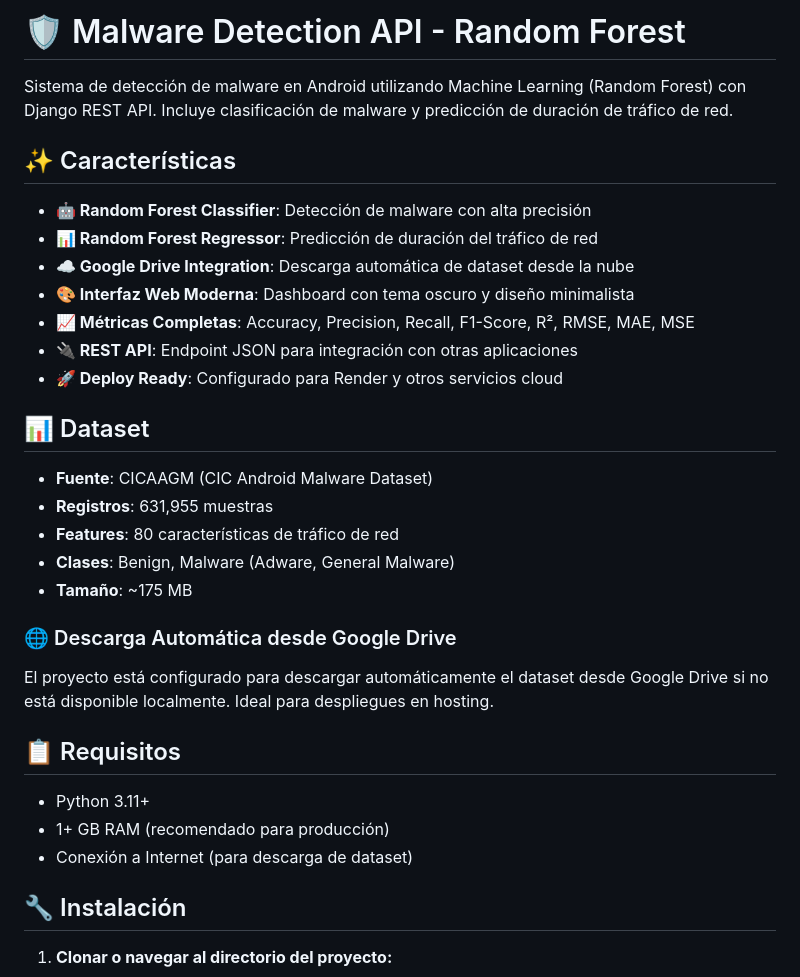
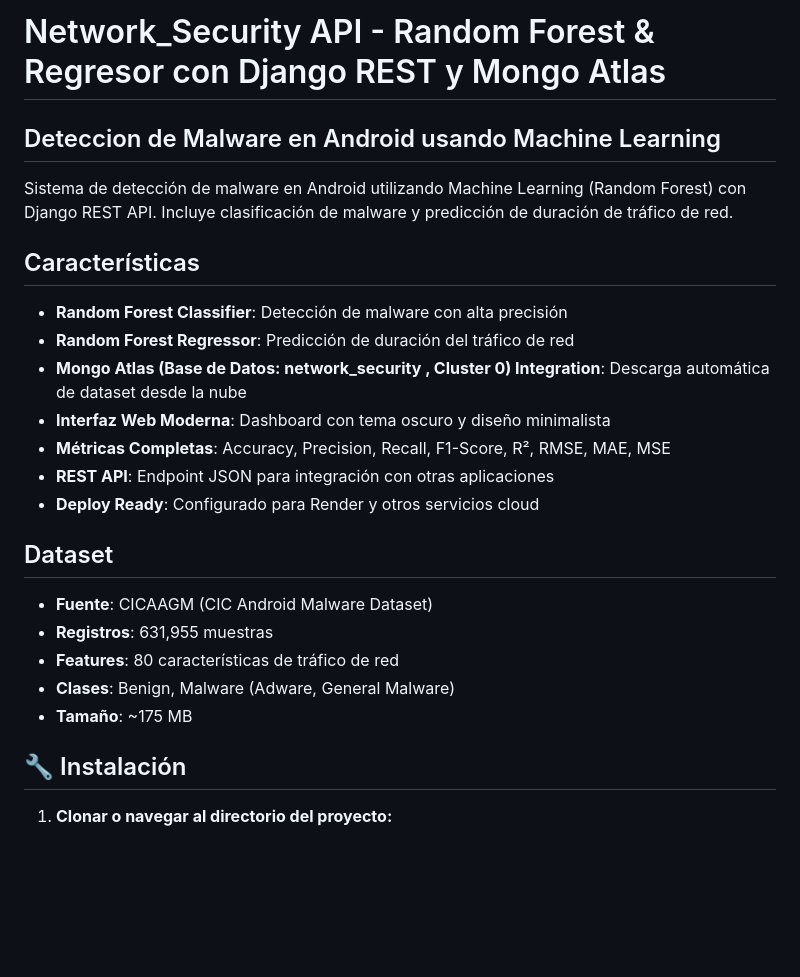
Before and after one commit to Adrian-HI-LO/Random-Regresion-_Forest, a Markdown page: README.md, the part around the change printed below. GitHub-like rendering; blank space fills up the shorter version.

Commit message:
Update only README.md

```diff
--- a/README.md
+++ b/README.md
@@ -1,34 +1,24 @@
-# 🛡️ Malware Detection API - Random Forest
-
+# Network_Security API - Random Forest & Regresor con Django REST y Mongo Atlas
+## Deteccion de Malware en Android usando Machine Learning
 Sistema de detección de malware en Android utilizando Machine Learning (Random Forest) con Django REST API. Incluye clasificación de malware y predicción de duración de tráfico de red.
 
-## ✨ Características
+## Características
 
-- **🤖 Random Forest Classifier**: Detección de malware con alta precisión
-- **📊 Random Forest Regressor**: Predicción de duración del tráfico de red
-- **☁️ Google Drive Integration**: Descarga automática de dataset desde la nube
-- **🎨 Interfaz Web Moderna**: Dashboard con tema oscuro y diseño minimalista
-- **📈 Métricas Completas**: Accuracy, Precision, Recall, F1-Score, R², RMSE, MAE, MSE
-- **🔌 REST API**: Endpoint JSON para integración con otras aplicaciones
-- **🚀 Deploy Ready**: Configurado para Render y otros servicios cloud
+- **Random Forest Classifier**: Detección de malware con alta precisión
+- **Random Forest Regressor**: Predicción de duración del tráfico de red
+- **️Mongo Atlas (Base de Datos: network_security , Cluster 0) Integration**: Descarga automática de dataset desde la nube
+- **Interfaz Web Moderna**: Dashboard con tema oscuro y diseño minimalista
+- **Métricas Completas**: Accuracy, Precision, Recall, F1-Score, R², RMSE, MAE, MSE
+- **REST API**: Endpoint JSON para integración con otras aplicaciones
+- **Deploy Ready**: Configurado para Render y otros servicios cloud
 
-## 📊 Dataset
+## Dataset
 
 - **Fuente**: CICAAGM (CIC Android Malware Dataset)
 - **Registros**: 631,955 muestras
 - **Features**: 80 características de tráfico de red
 - **Clases**: Benign, Malware (Adware, General Malware)
 - **Tamaño**: ~175 MB
-
-### 🌐 Descarga Automática desde Google Drive
-
-El proyecto está configurado para descargar automáticamente el dataset desde Google Drive si no está disponible localmente. Ideal para despliegues en hosting.
-
-## 📋 Requisitos
-
-- Python 3.11+
-- 1+ GB RAM (recomendado para producción)
-- Conexión a Internet (para descarga de dataset)
 
 ## 🔧 Instalación
 
```
Also changed, not shown: other parts of README.md (+15 -16 lines).
